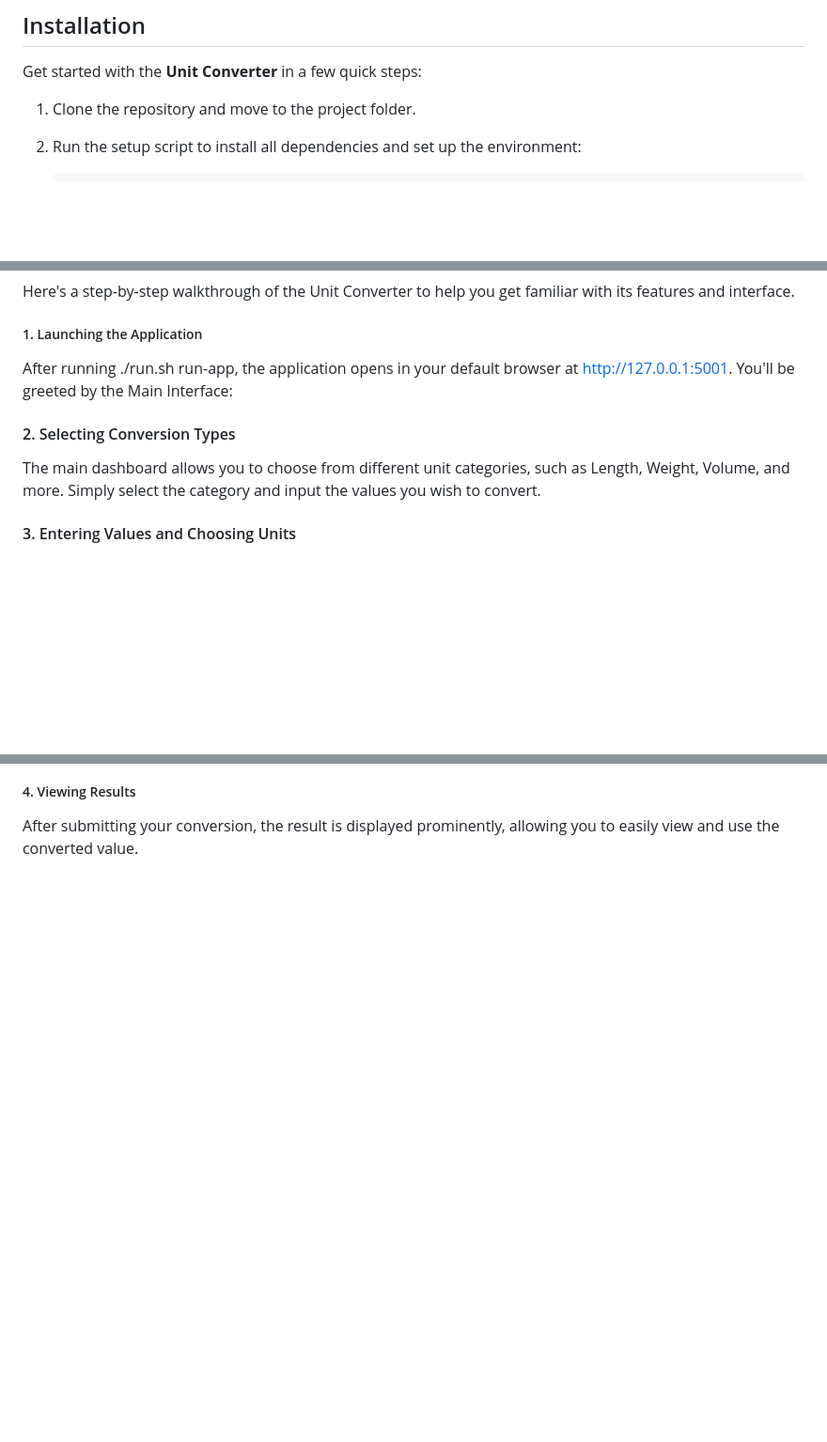
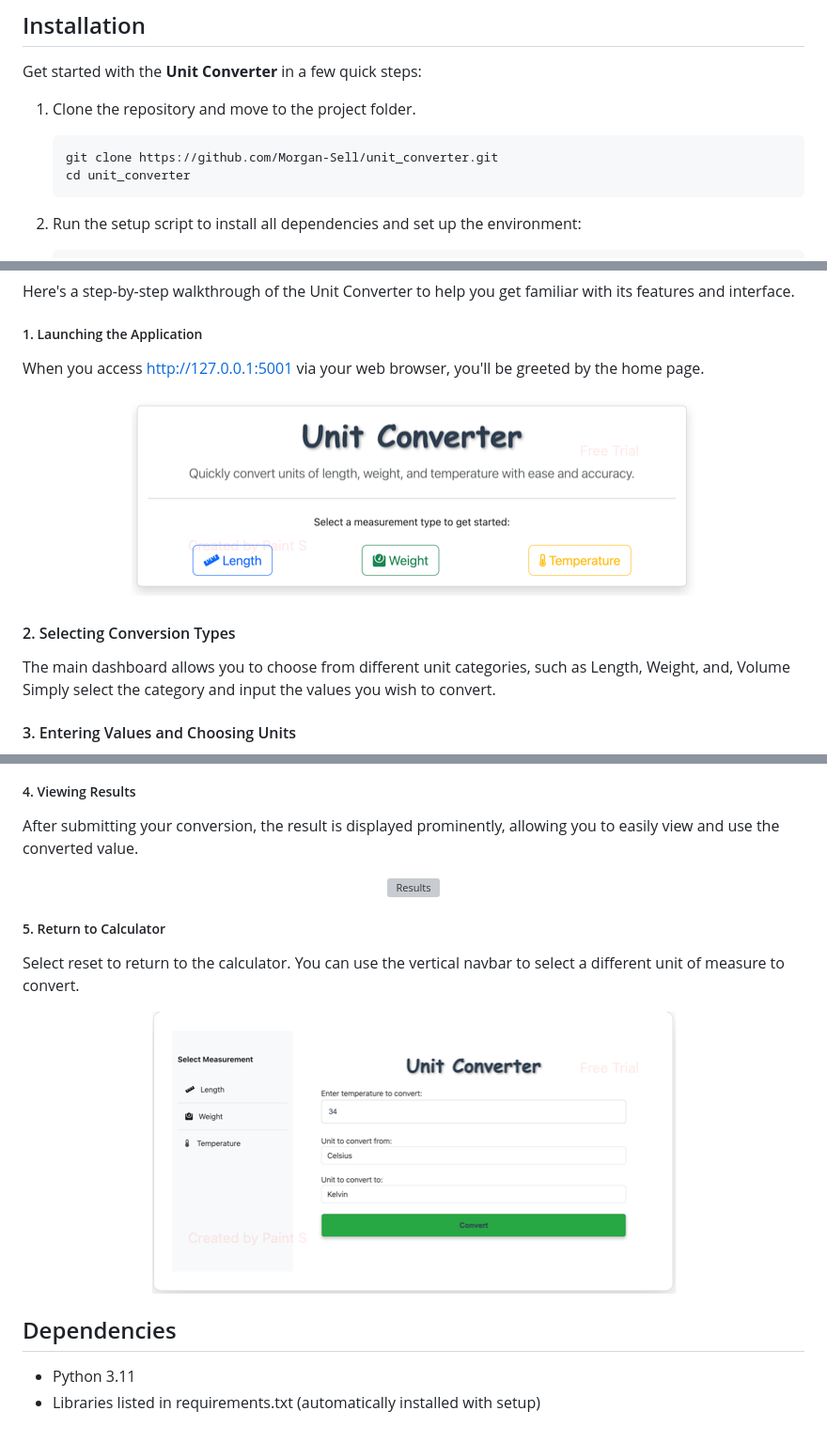
Before and after one commit to Morgan-Sell/unit_converter, a Markdown page: README.md, 3 parts joined by grey strips. Shown: that part at 94% size. GitHub-like rendering; pictures changed too: img/home_page.png (added), img/reset.png (added); blank space fills up the shorter version; grey boxes are pictures that could not be loaded.

Commit message:
added visuals to README

````diff
--- a/README.md
+++ b/README.md
@@ -30,6 +30,12 @@ The **Unit Converter** is built to handle conversions using a modular approach,
 Get started with the **Unit Converter** in a few quick steps:
 
 1. Clone the repository and move to the project folder.
+
+   ```
+   git clone https://github.com/Morgan-Sell/unit_converter.git
+   cd unit_converter
+   ```
+
 2. Run the setup script to install all dependencies and set up the environment:
 
    ```
@@ -50,11 +56,16 @@ Get started with the **Unit Converter** in a few quick steps:
 Here's a step-by-step walkthrough of the Unit Converter to help you get familiar with its features and interface.
 
 ##### 1. Launching the Application
-After running ./run.sh run-app, the application opens in your default browser at http://127.0.0.1:5001. You'll be greeted by the Main Interface:
+When you access http://127.0.0.1:5001 via your web browser, you'll be greeted by the home page.
+
+
+<p align="center">
+  <img src="./img/home_page.png" alt="Home Page"/>
+</p>
 
 
 #### 2. Selecting Conversion Types
-The main dashboard allows you to choose from different unit categories, such as Length, Weight, Volume, and more. Simply select the category and input the values you wish to convert.
+The main dashboard allows you to choose from different unit categories, such as Length, Weight, and, Volume Simply select the category and input the values you wish to convert.
 
 
 #### 3. Entering Values and Choosing Units
@@ -64,2 +80,22 @@ Once you’ve selected a conversion type, enter your value, pick the unit to con
 ##### 4. Viewing Results
 After submitting your conversion, the result is displayed prominently, allowing you to easily view and use the converted value.
+
+
+<p align="center">
+  <img src="./img/results.png" alt="Results"/>
+</p>
+
+
+##### 5. Return to Calculator
+Select reset to return to the calculator. You can use the vertical navbar to select a different unit of measure to convert.
+
+
+<p align="center">
+  <img src="./img/reset.png" alt="Reset"/>
+</p>
+
+
+## Dependencies
+
+- Python 3.11
+- Libraries listed in requirements.txt (automatically installed with setup)
````
Also changed, not shown: other parts of README.md (+5 -0 lines), img/form.png (added), img/result.png (added).
